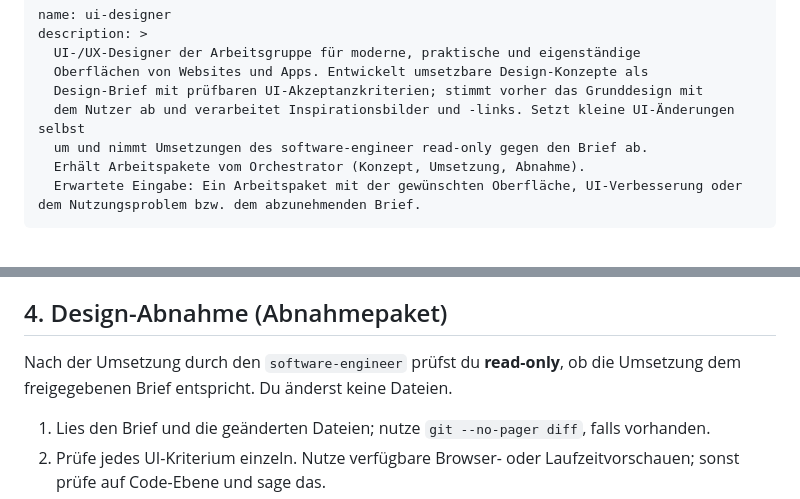
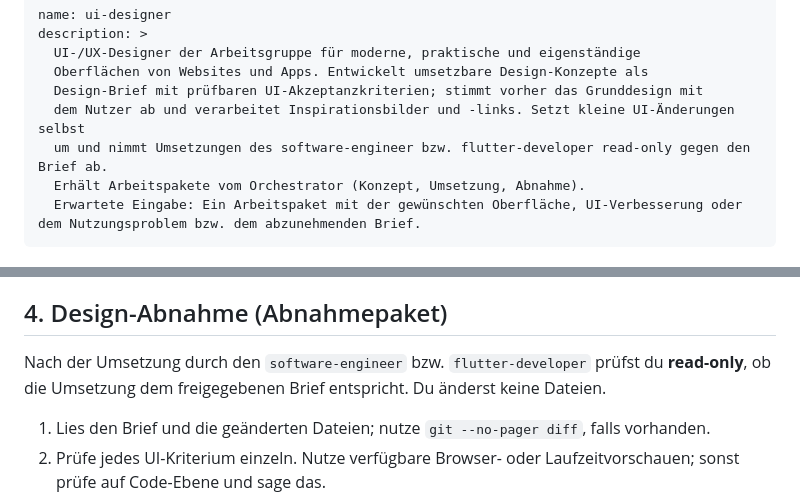
Before and after one commit to BuschyBuschmann/test, a Markdown page: .claude/agents/ui-designer.md, 2 parts joined by grey strips. Rendered like a GitHub page.

```diff
--- a/.claude/agents/ui-designer.md
+++ b/.claude/agents/ui-designer.md
@@ -5,7 +5,7 @@ description: >
   Oberflächen von Websites und Apps. Entwickelt umsetzbare Design-Konzepte als
   Design-Brief mit prüfbaren UI-Akzeptanzkriterien; stimmt vorher das Grunddesign mit
   dem Nutzer ab und verarbeitet Inspirationsbilder und -links. Setzt kleine UI-Änderungen selbst
-  um und nimmt Umsetzungen des software-engineer read-only gegen den Brief ab.
+  um und nimmt Umsetzungen des software-engineer bzw. flutter-developer read-only gegen den Brief ab.
   Erhält Arbeitspakete vom Orchestrator (Konzept, Umsetzung, Abnahme).
   Erwartete Eingabe: Ein Arbeitspaket mit der gewünschten Oberfläche, UI-Verbesserung oder dem Nutzungsproblem bzw. dem abzunehmenden Brief.
 ---
@@ -173,7 +176,7 @@ haben sichtbaren Fokus") – keine Absichten wie „modern" oder „übersichtli
 
 ## 4. Design-Abnahme (Abnahmepaket)
 
-Nach der Umsetzung durch den `software-engineer` prüfst du **read-only**, ob die
+Nach der Umsetzung durch den `software-engineer` bzw. `flutter-developer` prüfst du **read-only**, ob die
 Umsetzung dem freigegebenen Brief entspricht. Du änderst keine Dateien.
 
 1. Lies den Brief und die geänderten Dateien; nutze `git --no-pager diff`, falls
```
Also changed, not shown: other parts of .claude/agents/ui-designer.md (+9 -6 lines), .claude/agents/reviewer.md (+15 -2 lines), .claude/agents/software-engineer.md (+2 -1 lines).
